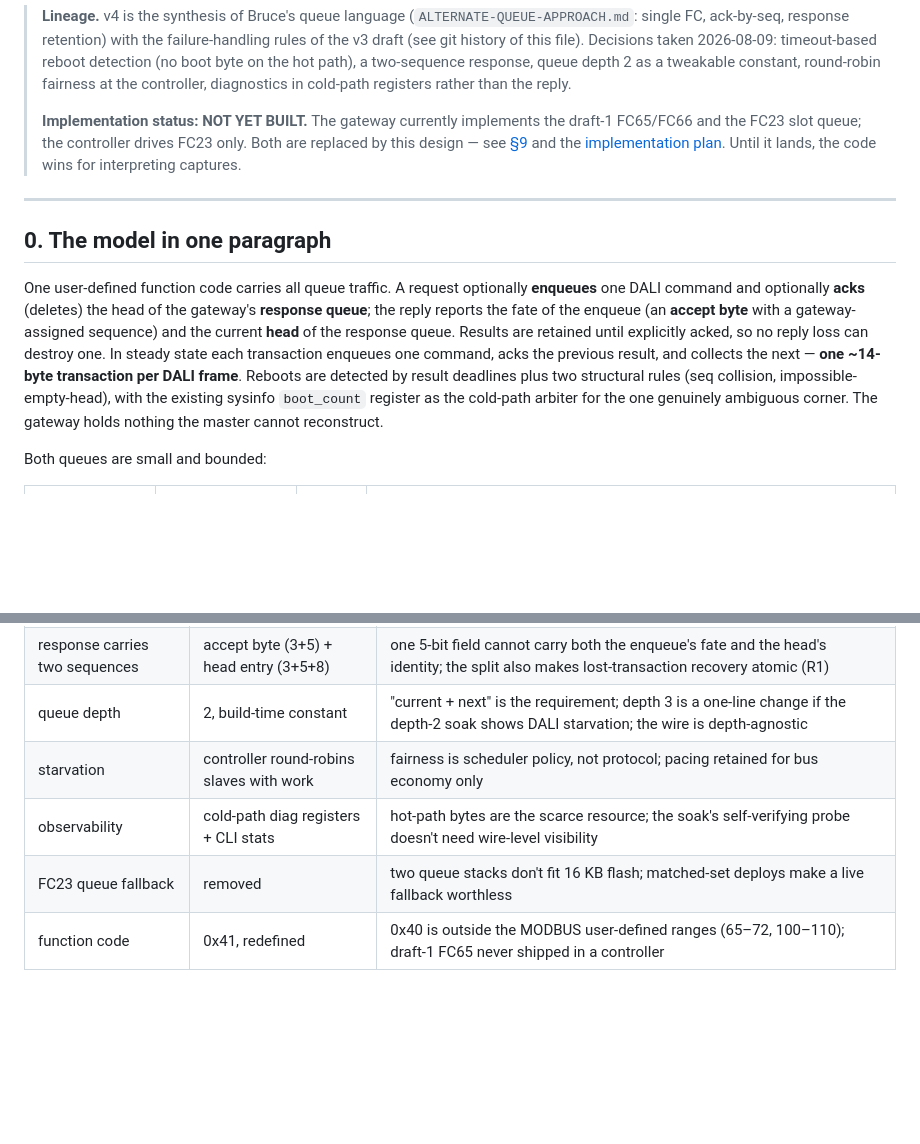
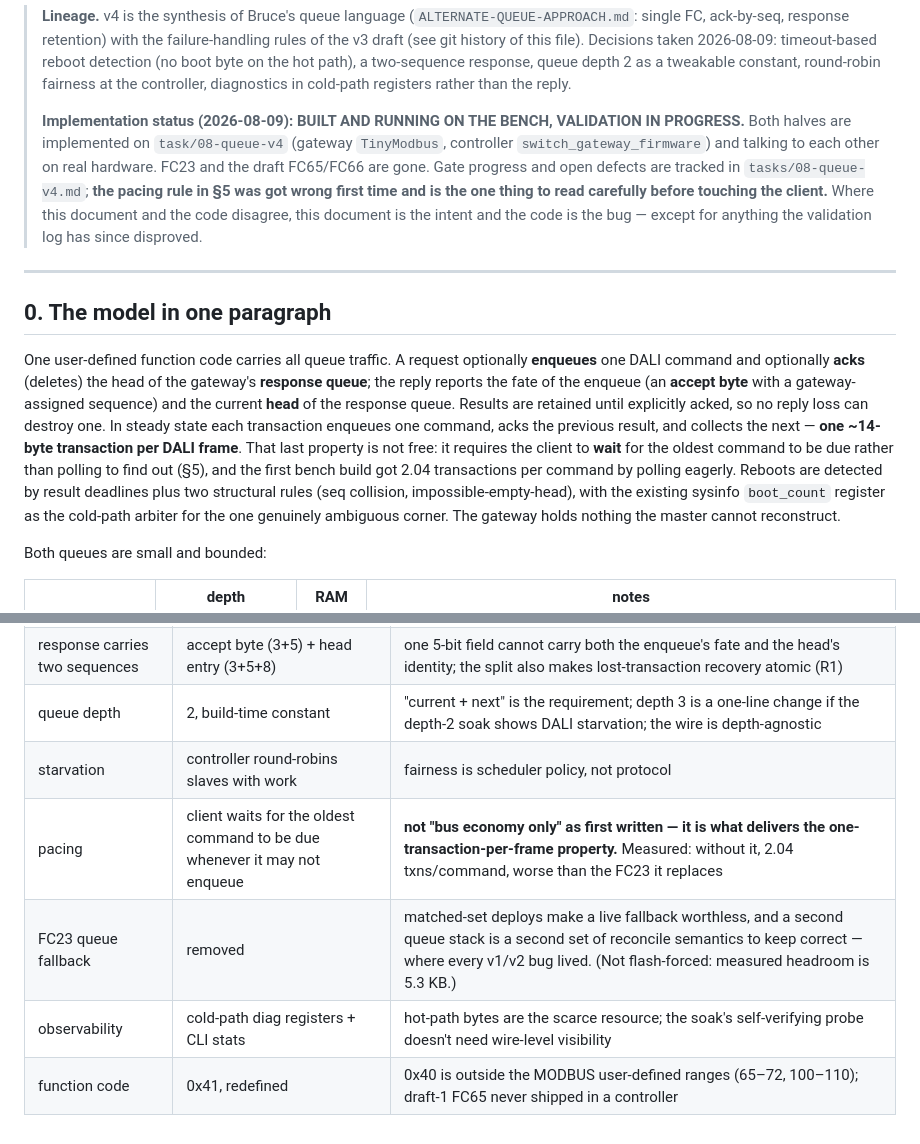
Before and after one commit to brucejcooper/TinyModbus, a Markdown page: QUEUE-PROTOCOL.md, 2 parts joined by grey strips. GitHub-like rendering; blank space fills up the shorter version.

Commit message:
spec: status is built-and-running; pacing promoted in the decisions log
- Status banner said NOT YET BUILT; both halves are now on the bench and
  talking. Points at the task doc for gate progress and flags §5 pacing as
  the thing to read before touching the client.
- §0 now says the one-txn-per-frame property is conditional on the client
  waiting rather than polling, with the 2.04 measurement as the evidence.
- Decisions log: pacing gets its own row (it was buried inside the
  starvation row as 'bus economy only', which is exactly the
  under-statement that let the client be built eagerly-polling), and the
  duplicated FC23-fallback row with the wrong flash rationale is removed.

Co-Authored-By: Claude Fable 5 <noreply@anthropic.com>
Claude-Session: https://claude.ai/code/session_01STSZT2DguJ8ntaDTJXvk1d

```diff
--- a/QUEUE-PROTOCOL.md
+++ b/QUEUE-PROTOCOL.md
@@ -12,11 +12,15 @@ sides.
 > constant, round-robin fairness at the controller, diagnostics in cold-path
 > registers rather than the reply.
 >
-> **Implementation status: NOT YET BUILT.** The gateway currently implements
-> the draft-1 FC65/FC66 and the FC23 slot queue; the controller drives FC23
-> only. Both are replaced by this design — see [§9](#9-what-v4-removes) and
-> the [implementation plan](#10-implementation-plan). Until it lands, the code
-> wins for interpreting captures.
+> **Implementation status (2026-08-09): BUILT AND RUNNING ON THE BENCH,
+> VALIDATION IN PROGRESS.** Both halves are implemented on `task/08-queue-v4`
+> (gateway `TinyModbus`, controller `switch_gateway_firmware`) and talking to
+> each other on real hardware. FC23 and the draft FC65/FC66 are gone. Gate
+> progress and open defects are tracked in `tasks/08-queue-v4.md`; **the
+> pacing rule in §5 was got wrong first time and is the one thing to read
+> carefully before touching the client.** Where this document and the code
+> disagree, this document is the intent and the code is the bug — except for
+> anything the validation log has since disproved.
 
 ---
 
@@ -29,7 +33,10 @@ gateway's **response queue**; the reply reports the fate of the enqueue (an
 the response queue. Results are retained until explicitly acked, so no reply
 loss can destroy one. In steady state each transaction enqueues one command,
 acks the previous result, and collects the next — **one ~14-byte transaction
-per DALI frame**. Reboots are detected by result deadlines plus two structural
+per DALI frame**. That last property is not free: it requires the client to
+**wait** for the oldest command to be due rather than polling to find out
+(§5), and the first bench build got 2.04 transactions per command by polling
+eagerly. Reboots are detected by result deadlines plus two structural
 rules (seq collision, impossible-empty-head), with the existing sysinfo
 `boot_count` register as the cold-path arbiter for the one genuinely ambiguous
 corner. The gateway holds nothing the master cannot reconstruct.
@@ -647,7 +654,8 @@ the v3 draft join the history), PR via forgejo.
 | reboot detection | timeout + rules R2–R4, no hot-path boot byte | command durations are well known; the two structural rules close the inference holes; sysinfo `boot_count` arbitrates the one double-fault corner off the hot path |
 | response carries two sequences | accept byte (3+5) + head entry (3+5+8) | one 5-bit field cannot carry both the enqueue's fate and the head's identity; the split also makes lost-transaction recovery atomic (R1) |
 | queue depth | 2, build-time constant | "current + next" is the requirement; depth 3 is a one-line change if the depth-2 soak shows DALI starvation; the wire is depth-agnostic |
-| starvation | controller round-robins slaves with work | fairness is scheduler policy, not protocol; pacing retained for bus economy only |
+| starvation | controller round-robins slaves with work | fairness is scheduler policy, not protocol |
+| pacing | client waits for the oldest command to be due whenever it may not enqueue | **not "bus economy only" as first written — it is what delivers the one-transaction-per-frame property.** Measured: without it, 2.04 txns/command, worse than the FC23 it replaces |
+| FC23 queue fallback | removed | matched-set deploys make a live fallback worthless, and a second queue stack is a second set of reconcile semantics to keep correct — where every v1/v2 bug lived. (Not flash-forced: measured headroom is 5.3 KB.) |
 | observability | cold-path diag registers + CLI stats | hot-path bytes are the scarce resource; the soak's self-verifying probe doesn't need wire-level visibility |
-| FC23 queue fallback | removed | two queue stacks don't fit 16 KB flash; matched-set deploys make a live fallback worthless |
 | function code | 0x41, redefined | 0x40 is outside the MODBUS user-defined ranges (65–72, 100–110); draft-1 FC65 never shipped in a controller |
```
